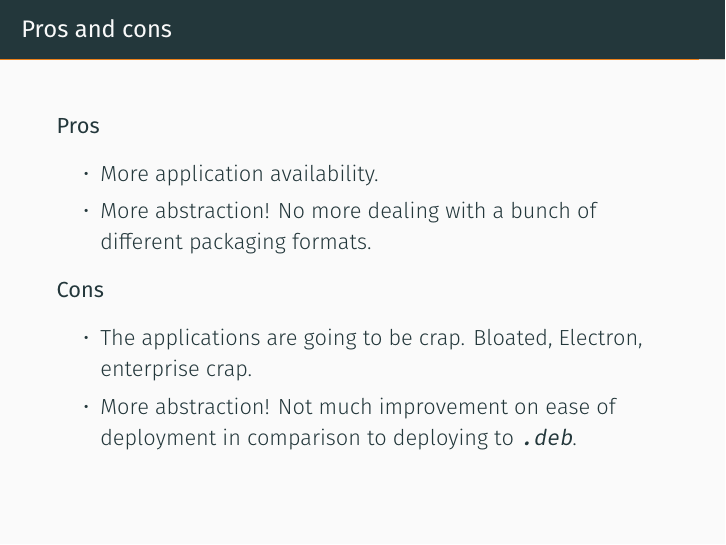
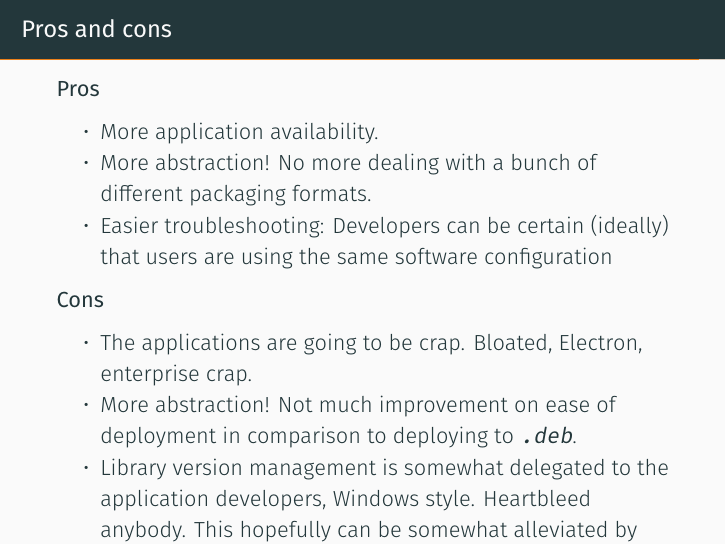
Before and after one commit to sumnerevans/lug-universal-packages, LaTeX slides (universal-packages.tex): page 36 of 39. Compiled offline with XeLaTeX.

Commit message:
Added Pro and Con

```diff
--- a/universal-packages.tex
+++ b/universal-packages.tex
@@ -341,6 +340,7 @@
         \item More application availability.
         \item More abstraction! No more dealing with a bunch of different
             packaging formats.
+        \item Easier troubleshooting: Developers can be certain (ideally) that users are using the same software configuration
     \end{itemize}
 
     \textbf{Cons}
@@ -349,6 +349,7 @@
             enterprise crap.
         \item More abstraction! Not much improvement on ease of deployment in
             comparison to deploying to \texttt{.deb}.
+        \item Library version management is somewhat delegated to the application developers, Windows style. Heartbleed anybody. This hopefully can be somewhat alleviated by runtimes
     \end{itemize}
 \end{frame}
 
```
Also changed, not shown: universal-packages.tex (1 more changed lines).
